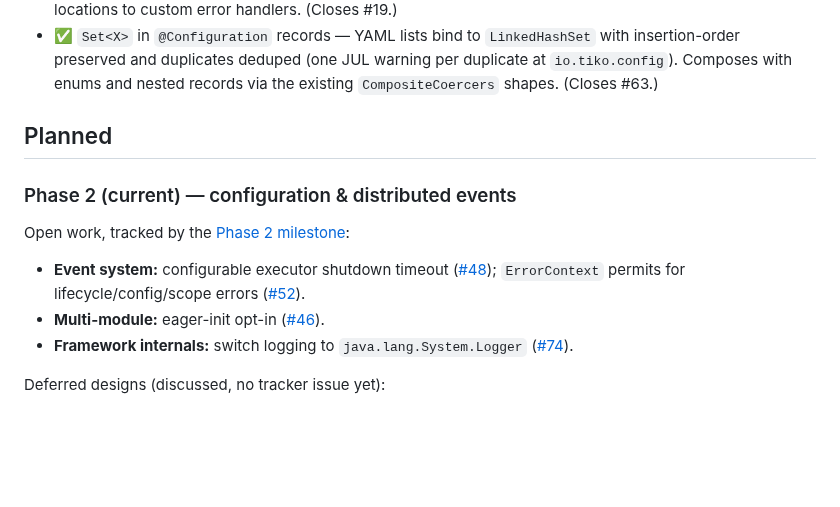
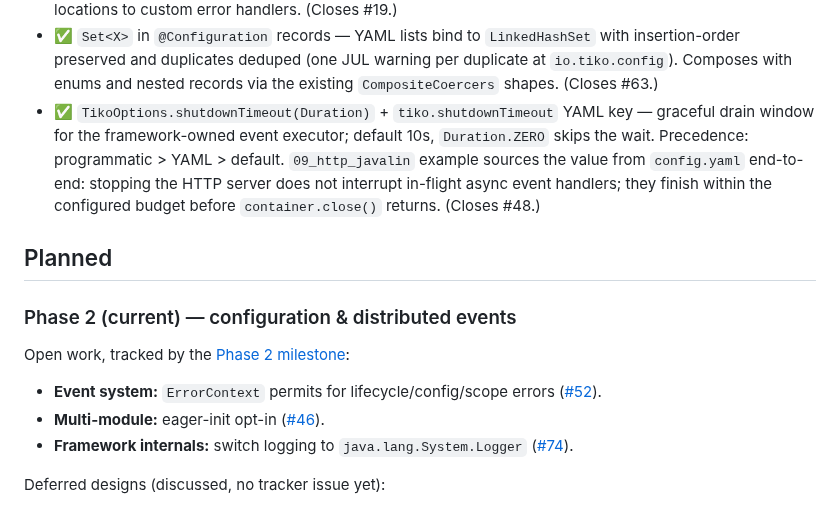
Before and after one commit to tomas-samek/tiko-di, a Markdown page: docs/roadmap.md, the part around the change. Drawn GitHub-style; blank space fills up the shorter version.

Commit message:
docs(roadmap): shutdownTimeout knob + YAML key shipped

```diff
--- a/docs/roadmap.md
+++ b/docs/roadmap.md
@@ -32,6 +32,7 @@ The framework is suitable for early-adopter experimentation. **Production use sh
 - ✅ `@Produces` and `@PostConstruct` may declare checked exceptions — the processor catches `Throwable`, publishes `ProduceFailure` / `PostConstructFailure` ErrorContext, and propagates the user's original throwable via sneaky-throw so identity and stack trace are preserved at `container.get(...)`. Persistence cookbook drops its `IllegalStateException` wraps in `JdbcConnectionProvider` / `SchemaInitializer`. (Closes #97.)
 - ✅ `@Configuration` validation errors anchored to YAML — binding errors now display `config.yaml:line:column` prefixes pointing at the offending value (or the enclosing section, for missing required keys). New `io.tiko.SourceLocation` record + additive `ConfigSource.locations()` default expose locations to custom error handlers. (Closes #19.)
 - ✅ `Set<X>` in `@Configuration` records — YAML lists bind to `LinkedHashSet` with insertion-order preserved and duplicates deduped (one JUL warning per duplicate at `io.tiko.config`). Composes with enums and nested records via the existing `CompositeCoercers` shapes. (Closes #63.)
+- ✅ `TikoOptions.shutdownTimeout(Duration)` + `tiko.shutdownTimeout` YAML key — graceful drain window for the framework-owned event executor; default 10s, `Duration.ZERO` skips the wait. Precedence: programmatic > YAML > default. `09_http_javalin` example sources the value from `config.yaml` end-to-end: stopping the HTTP server does not interrupt in-flight async event handlers; they finish within the configured budget before `container.close()` returns. (Closes #48.)
 
 ## Planned
 
@@ -39,7 +40,7 @@ The framework is suitable for early-adopter experimentation. **Production use sh
 
 Open work, tracked by the [Phase 2 milestone](https://github.com/tomas-samek/tiko-di/milestone/2):
 
-- **Event system:** configurable executor shutdown timeout ([#48](https://github.com/tomas-samek/tiko-di/issues/48)); `ErrorContext` permits for lifecycle/config/scope errors ([#52](https://github.com/tomas-samek/tiko-di/issues/52)).
+- **Event system:** `ErrorContext` permits for lifecycle/config/scope errors ([#52](https://github.com/tomas-samek/tiko-di/issues/52)).
 - **Multi-module:** eager-init opt-in ([#46](https://github.com/tomas-samek/tiko-di/issues/46)).
 - **Framework internals:** switch logging to `java.lang.System.Logger` ([#74](https://github.com/tomas-samek/tiko-di/issues/74)).
 
```
